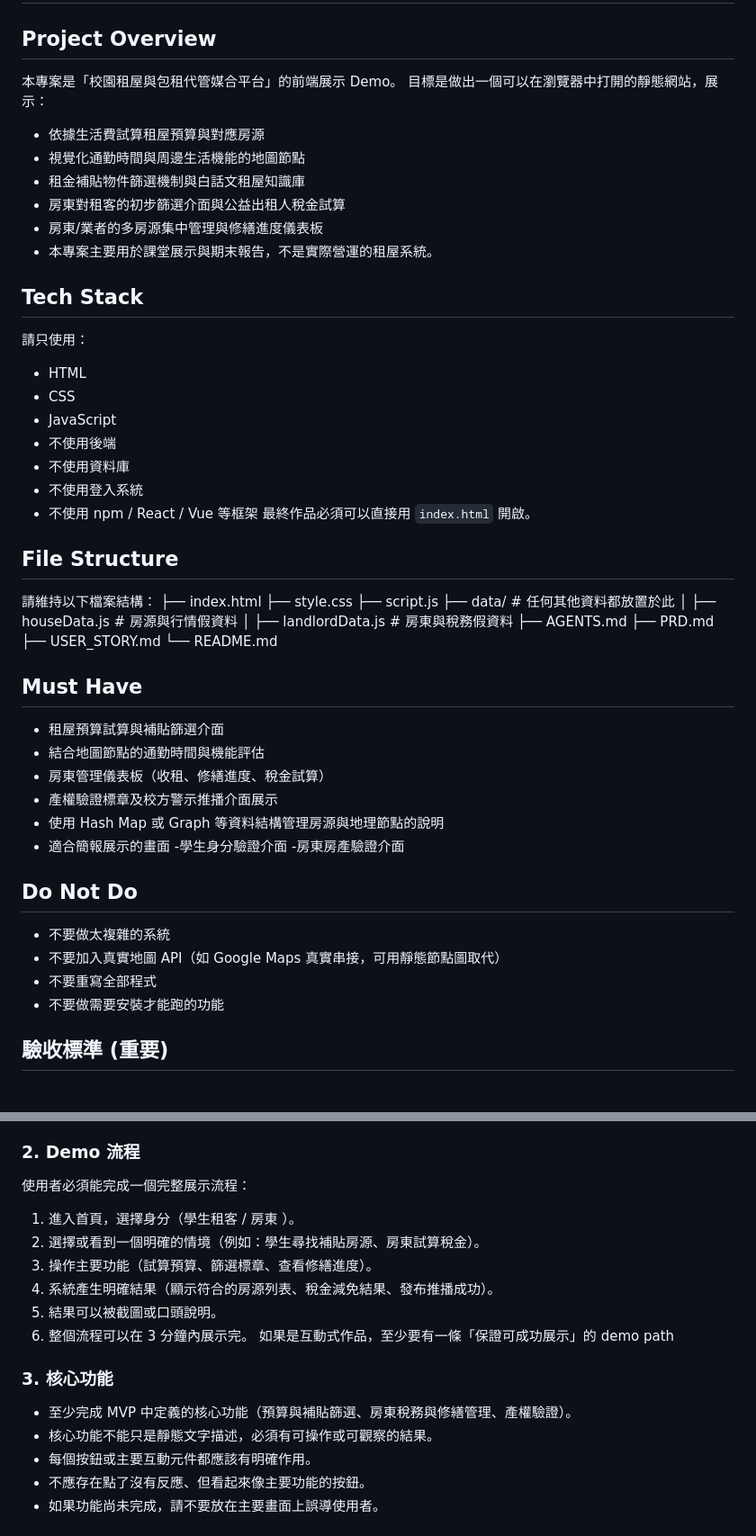
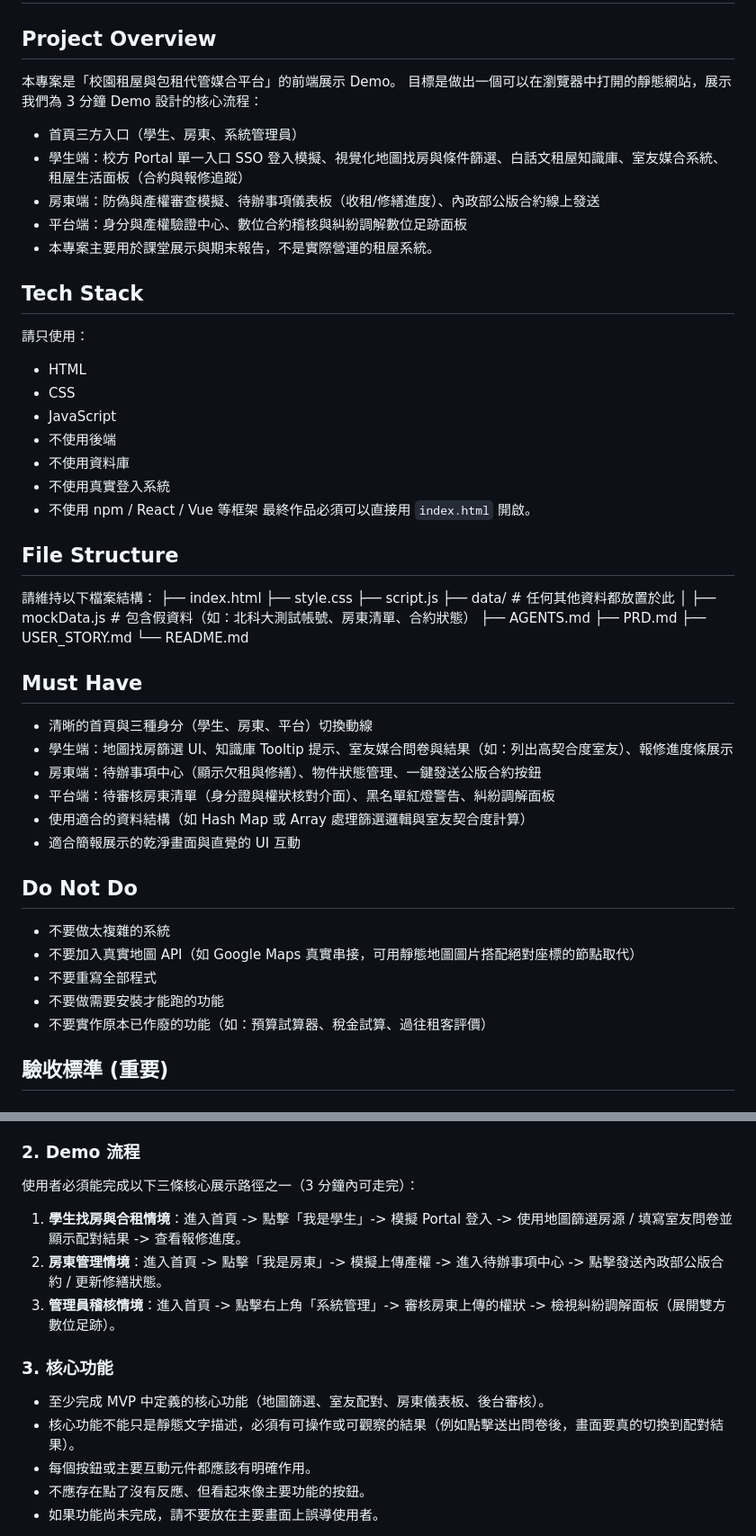
Before and after one commit to t114ab0018-dot/Data-structure-project, a Markdown page: agent.md, 2 parts joined by grey strips. Shown at 90% size. Rendered like a GitHub page.

```diff
--- a/agent.md
+++ b/agent.md
@@ -2,12 +2,11 @@
 
 ## Project Overview
 本專案是「校園租屋與包租代管媒合平台」的前端展示 Demo。
-目標是做出一個可以在瀏覽器中打開的靜態網站，展示：
-- 依據生活費試算租屋預算與對應房源
-- 視覺化通勤時間與周邊生活機能的地圖節點
-- 租金補貼物件篩選機制與白話文租屋知識庫
-- 房東對租客的初步篩選介面與公益出租人稅金試算
-- 房東/業者的多房源集中管理與修繕進度儀表板
+目標是做出一個可以在瀏覽器中打開的靜態網站，展示我們為 3 分鐘 Demo 設計的核心流程：
+- 首頁三方入口（學生、房東、系統管理員）
+- 學生端：校方 Portal 單一入口 SSO 登入模擬、視覺化地圖找房與條件篩選、白話文租屋知識庫、室友媒合系統、租屋生活面板（合約與報修追蹤）
+- 房東端：防偽與產權審查模擬、待辦事項儀表板（收租/修繕進度）、內政部公版合約線上發送
+- 平台端：身分與產權驗證中心、數位合約稽核與糾紛調解數位足跡面板
 - 本專案主要用於課堂展示與期末報告，不是實際營運的租屋系統。
 
 ## Tech Stack
@@ -17,7 +16,7 @@
 - JavaScript
 - 不使用後端
 - 不使用資料庫
-- 不使用登入系統
+- 不使用真實登入系統
 - 不使用 npm / React / Vue 等框架
 最終作品必須可以直接用 `index.html` 開啟。
 
@@ -27,28 +26,26 @@
 ├── style.css
 ├── script.js
 ├── data/    # 任何其他資料都放置於此
-│   ├── houseData.js       # 房源與行情假資料
-│   ├── landlordData.js    # 房東與稅務假資料
+│   ├── mockData.js        # 包含假資料（如：北科大測試帳號、房東清單、合約狀態）
 ├── AGENTS.md
 ├── PRD.md
 ├── USER_STORY.md
 └── README.md
 
 ## Must Have
-- 租屋預算試算與補貼篩選介面
-- 結合地圖節點的通勤時間與機能評估
-- 房東管理儀表板（收租、修繕進度、稅金試算）
-- 產權驗證標章及校方警示推播介面展示
-- 使用 Hash Map 或 Graph 等資料結構管理房源與地理節點的說明
-- 適合簡報展示的畫面
--學生身分驗證介面
--房東房產驗證介面
+- 清晰的首頁與三種身分（學生、房東、平台）切換動線
+- 學生端：地圖找房篩選 UI、知識庫 Tooltip 提示、室友媒合問卷與結果（如：列出高契合度室友）、報修進度條展示
+- 房東端：待辦事項中心（顯示欠租與修繕）、物件狀態管理、一鍵發送公版合約按鈕
+- 平台端：待審核房東清單（身分證與權狀核對介面）、黑名單紅燈警告、糾紛調解面板
+- 使用適合的資料結構（如 Hash Map 或 Array 處理篩選邏輯與室友契合度計算）
+- 適合簡報展示的乾淨畫面與直覺的 UI 互動
 
 ## Do Not Do
 - 不要做太複雜的系統
-- 不要加入真實地圖 API（如 Google Maps 真實串接，可用靜態節點圖取代）
+- 不要加入真實地圖 API（如 Google Maps 真實串接，可用靜態地圖圖片搭配絕對座標的節點取代）
 - 不要重寫全部程式
 - 不要做需要安裝才能跑的功能
+- 不要實作原本已作廢的功能（如：預算試算器、稅金試算、過往租客評價）
 
 ## 驗收標準 (重要)
 
@@ -62,18 +59,14 @@
 - 瀏覽器 console 不應該有會影響功能的 JavaScript error
 
 ### 2. Demo 流程
-使用者必須能完成一個完整展示流程：
-1. 進入首頁，選擇身分（學生租客 / 房東 ）。
-2. 選擇或看到一個明確的情境（例如：學生尋找補貼房源、房東試算稅金）。
-3. 操作主要功能（試算預算、篩選標章、查看修繕進度）。
-4. 系統產生明確結果（顯示符合的房源列表、稅金減免結果、發布推播成功）。
-5. 結果可以被截圖或口頭說明。
-6. 整個流程可以在 3 分鐘內展示完。
-如果是互動式作品，至少要有一條「保證可成功展示」的 demo path
+使用者必須能完成以下三條核心展示路徑之一（3 分鐘內可走完）：
+1. **學生找房與合租情境**：進入首頁 -> 點擊「我是學生」-> 模擬 Portal 登入 -> 使用地圖篩選房源 / 填寫室友問卷並顯示配對結果 -> 查看報修進度。
+2. **房東管理情境**：進入首頁 -> 點擊「我是房東」-> 模擬上傳產權 -> 進入待辦事項中心 -> 點擊發送內政部公版合約 / 更新修繕狀態。
+3. **管理員稽核情境**：進入首頁 -> 點擊右上角「系統管理」-> 審核房東上傳的權狀 -> 檢視糾紛調解面板（展開雙方數位足跡）。
 
 ### 3. 核心功能
-- 至少完成 MVP 中定義的核心功能（預算與補貼篩選、房東稅務與修繕管理、產權驗證）。
-- 核心功能不能只是靜態文字描述，必須有可操作或可觀察的結果。
+- 至少完成 MVP 中定義的核心功能（地圖篩選、室友配對、房東儀表板、後台審核）。
+- 核心功能不能只是靜態文字描述，必須有可操作或可觀察的結果（例如點擊送出問卷後，畫面要真的切換到配對結果）。
 - 每個按鈕或主要互動元件都應該有明確作用。
 - 不應存在點了沒有反應、但看起來像主要功能的按鈕。
 - 如果功能尚未完成，請不要放在主要畫面上誤導使用者。
```
Also changed, not shown: other parts of agent.md (+3 -4 lines).
